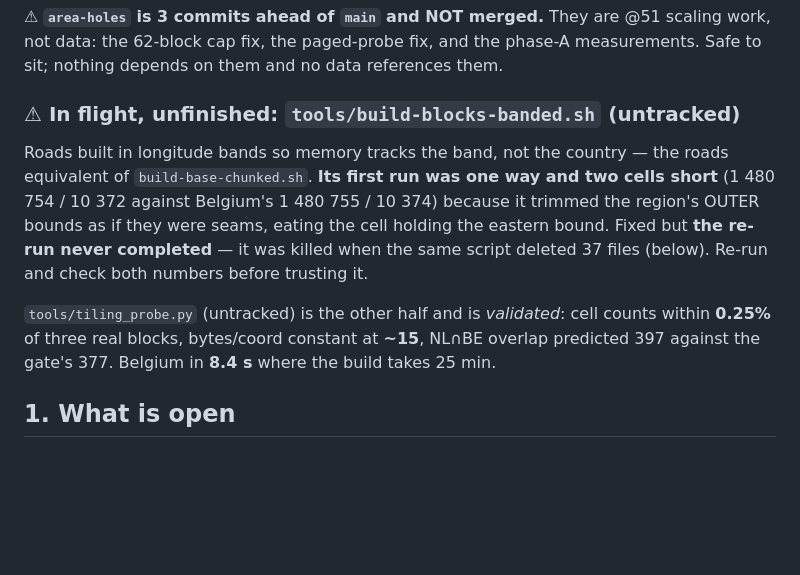
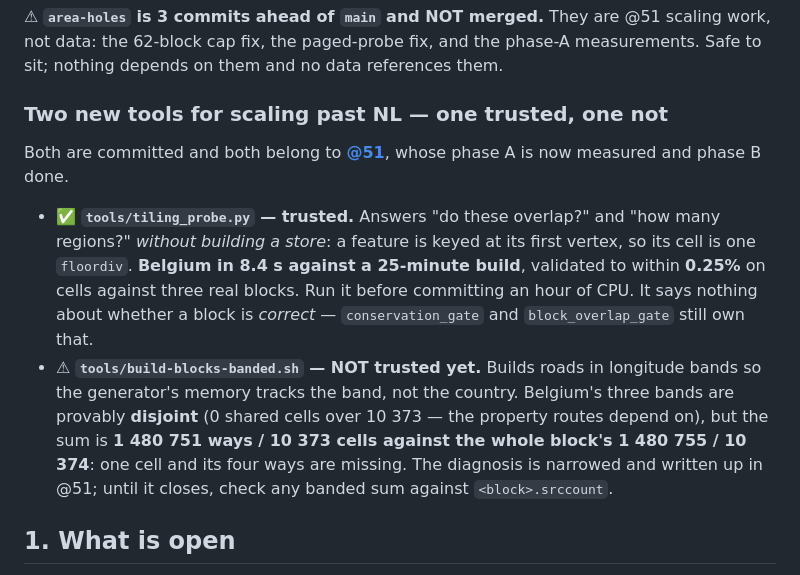
Before and after one commit to jjstwerff/routing, a Markdown page: HANDOFF.md, the part around the change. GitHub-like rendering; blank space fills up the shorter version.

```diff
--- a/HANDOFF.md
+++ b/HANDOFF.md
@@ -61,17 +61,22 @@ that is what keeps `main` resolving to the data it was built against while the n
 the 62-block cap fix, the paged-probe fix, and the phase-A measurements. Safe to sit; nothing depends
 on them and no data references them.
 
-### ⚠ In flight, unfinished: `tools/build-blocks-banded.sh` (untracked)
+### Two new tools for scaling past NL — one trusted, one not
 
-Roads built in longitude bands so memory tracks the band, not the country — the roads equivalent of
-`build-base-chunked.sh`. **Its first run was one way and two cells short** (1 480 754 / 10 372 against
-Belgium's 1 480 755 / 10 374) because it trimmed the region's OUTER bounds as if they were seams, eating
-the cell holding the eastern bound. Fixed but **the re-run never completed** — it was killed when the
-same script deleted 37 files (below). Re-run and check both numbers before trusting it.
+Both are committed and both belong to **[@51](plans/51-coverage-past-nl/README.md)**, whose phase A is
+now measured and phase B done.
 
-`tools/tiling_probe.py` (untracked) is the other half and is *validated*: cell counts within **0.25%** of
-three real blocks, bytes/coord constant at **~15**, NL∩BE overlap predicted 397 against the gate's 377.
-Belgium in **8.4 s** where the build takes 25 min.
+* ✅ **`tools/tiling_probe.py` — trusted.** Answers "do these overlap?" and "how many regions?" *without
+  building a store*: a feature is keyed at its first vertex, so its cell is one `floordiv`. **Belgium in
+  8.4 s against a 25-minute build**, validated to within **0.25%** on cells against three real blocks.
+  Run it before committing an hour of CPU. It says nothing about whether a block is *correct* —
+  `conservation_gate` and `block_overlap_gate` still own that.
+* ⚠ **`tools/build-blocks-banded.sh` — NOT trusted yet.** Builds roads in longitude bands so the
+  generator's memory tracks the band, not the country. Belgium's three bands are provably **disjoint**
+  (0 shared cells over 10 373 — the property routes depend on), but the sum is **1 480 751 ways / 10 373
+  cells against the whole block's 1 480 755 / 10 374**: one cell and its four ways are missing. The
+  diagnosis is narrowed and written up in @51; until it closes, check any banded sum against
+  `<block>.srccount`.
 
 ## 1. What is open
 
```
Also changed, not shown: plans/51-coverage-past-nl/README.md (+22 -3 lines).
